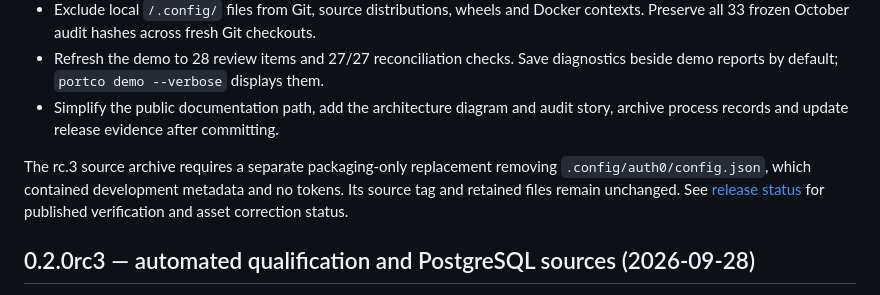
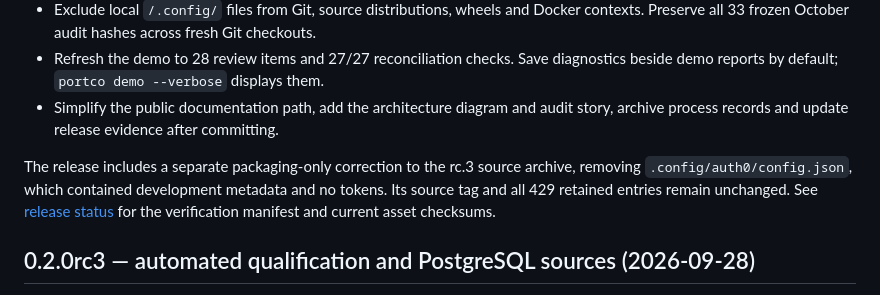
Before and after one commit to ahines99/portco-data-onboarding, a Markdown page: CHANGELOG.md, the part around the change. Rendered like a GitHub page.

```diff
--- a/CHANGELOG.md
+++ b/CHANGELOG.md
@@ -11,7 +11,7 @@
 - Refresh the demo to 28 review items and 27/27 reconciliation checks. Save diagnostics beside demo reports by default; `portco demo --verbose` displays them.
 - Simplify the public documentation path, add the architecture diagram and audit story, archive process records and update release evidence after committing.
 
-The rc.3 source archive requires a separate packaging-only replacement removing `.config/auth0/config.json`, which contained development metadata and no tokens. Its source tag and retained files remain unchanged. See [release status](docs/RELEASE-STATUS.md) for published verification and asset correction status.
+The release includes a separate packaging-only correction to the rc.3 source archive, removing `.config/auth0/config.json`, which contained development metadata and no tokens. Its source tag and all 429 retained entries remain unchanged. See [release status](docs/RELEASE-STATUS.md) for the verification manifest and current asset checksums.
 
 ## 0.2.0rc3 — automated qualification and PostgreSQL sources (2026-09-28)
 
```
Also changed, not shown: docs/RELEASE-STATUS.md (+9 -5 lines).
